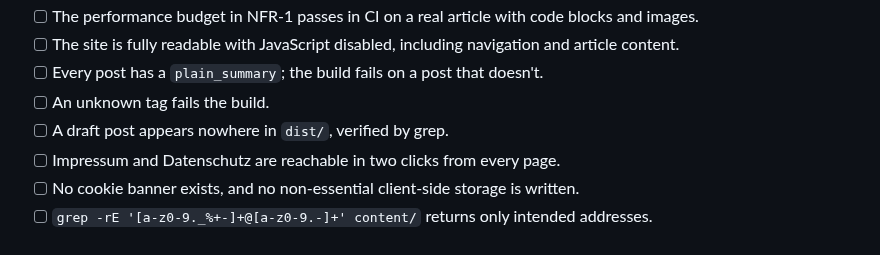
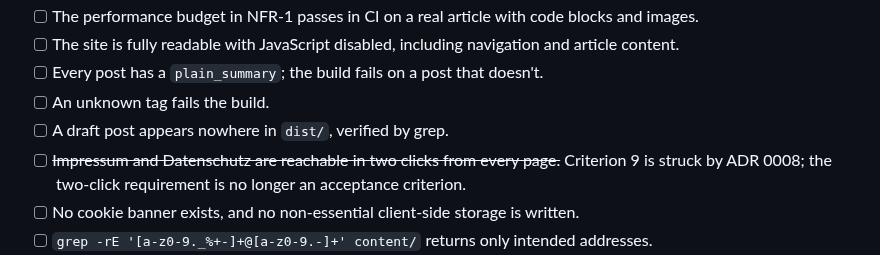
Before and after one commit to dw3105/siduri-web, a Markdown page: docs/site-requirements.md, the part around the change. Rendered like a GitHub page.

```diff
--- a/docs/site-requirements.md
+++ b/docs/site-requirements.md
@@ -525,7 +525,8 @@ Newsletter (Buttondown), comments, contact form, search, tags, `/stack/`, OG ima
 - [ ] Every post has a `plain_summary`; the build fails on a post that doesn't.
 - [ ] An unknown tag fails the build.
 - [ ] A draft post appears nowhere in `dist/`, verified by grep.
-- [ ] Impressum and Datenschutz are reachable in two clicks from every page.
+- [ ] ~~Impressum and Datenschutz are reachable in two clicks from every page.~~
+  Criterion 9 is struck by ADR 0008; the two-click requirement is no longer an acceptance criterion.
 - [ ] No cookie banner exists, and no non-essential client-side storage is written.
 - [ ] `grep -rE '[a-z0-9._%+-]+@[a-z0-9.-]+' content/` returns only intended addresses.
 - [ ] Contact form works with and without JavaScript, and mail lands in Gmail within 60s.
```
Also changed, not shown: acceptance/g3-markup-a11y.md (+1 -1 lines), docs/adr/0008-criterion-9-two-click-path-is-struck.md (added, +27 -0 lines).
